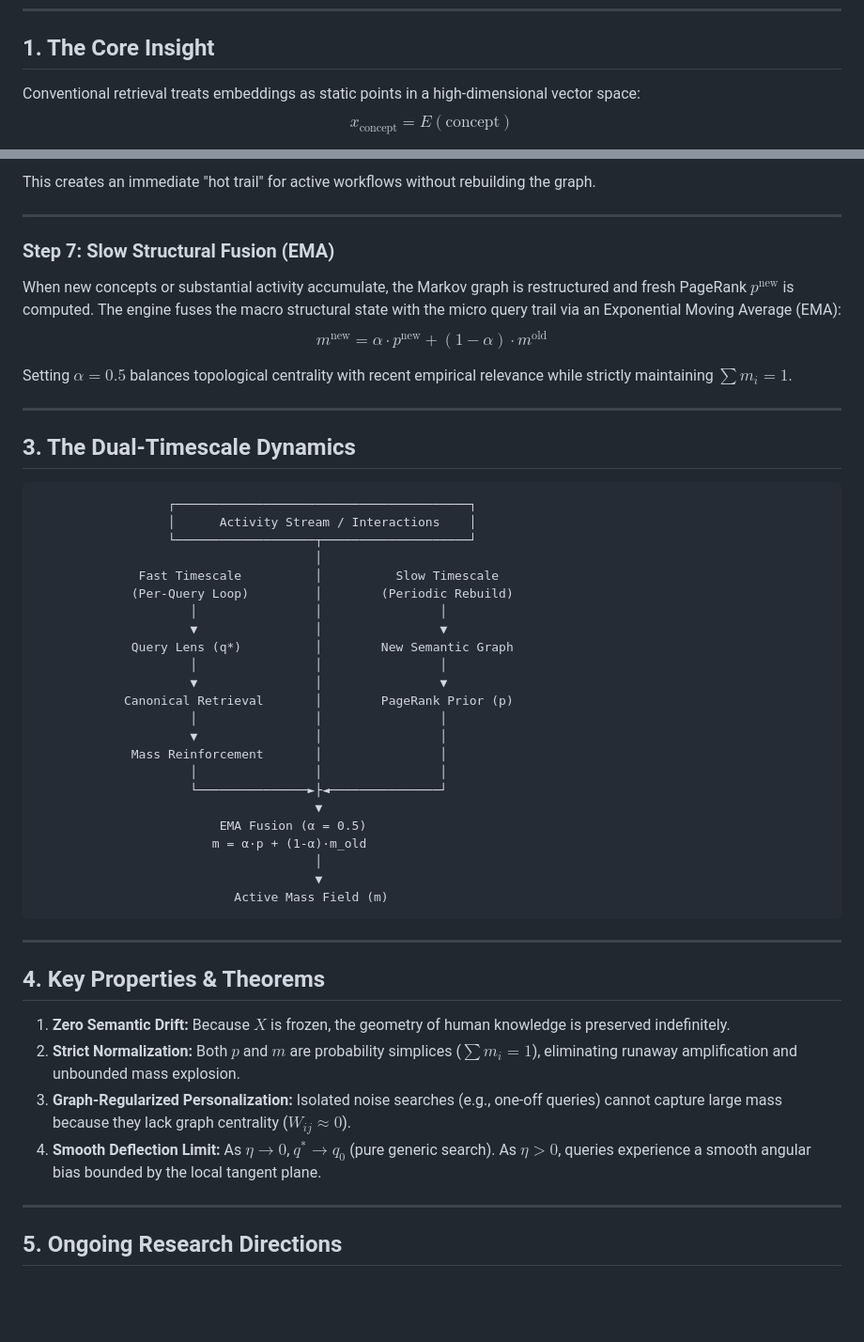
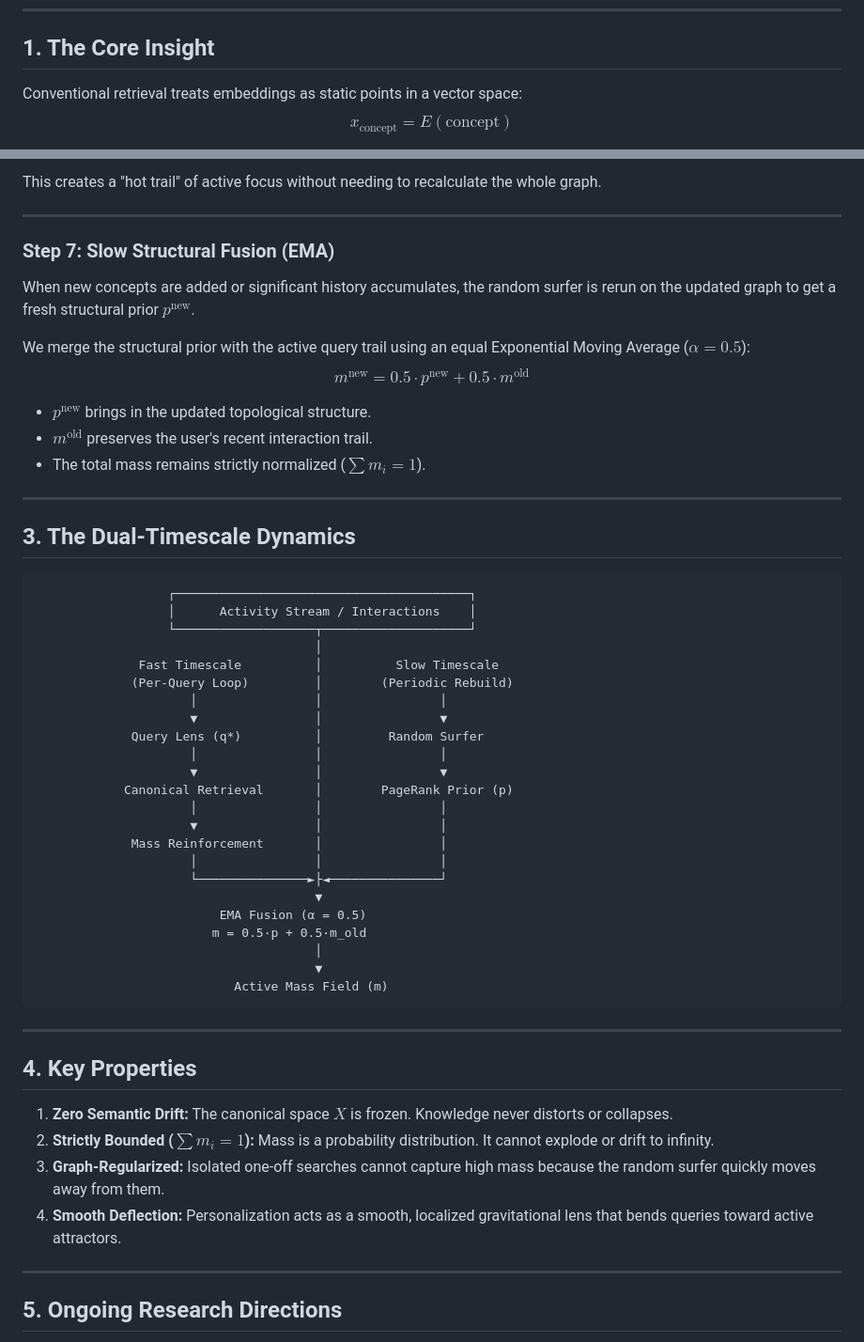
Before and after one commit to becabytess/Markov-chain-attention-transformer, a Markdown page: README.md, 2 parts joined by grey strips. Shown at 94% size. GitHub-like rendering; blank space fills up the shorter version.

```diff
--- a/README.md
+++ b/README.md
@@ -7,7 +7,7 @@
 
 ## 1. The Core Insight
 
-Conventional retrieval treats embeddings as static points in a high-dimensional vector space:
+Conventional retrieval treats embeddings as static points in a vector space:
 $$x_{\text{concept}} = E(\text{concept})$$
 
 In human cognition, however, our semantic representation of knowledge evolves as we interact with and revisit concepts. When a researcher spends weeks exploring *gradient descent*, *derivatives*, *backpropagation*, and *neural networks*, their active interpretation of *calculus* acquires a contextual bias toward optimization and learning algorithms.
@@ -83,13 +87,17 @@ $$m \leftarrow \frac{m + \Delta m}{\sum_{k=1}^N (m_k + \Delta m_k)}$$
 
-This creates an immediate "hot trail" for active workflows without rebuilding the graph.
+This creates a "hot trail" of active focus without needing to recalculate the whole graph.
 
 ---
 
 ### Step 7: Slow Structural Fusion (EMA)
-When new concepts or substantial activity accumulate, the Markov graph is restructured and fresh PageRank $p^{\text{new}}$ is computed. The engine fuses the macro structural state with the micro query trail via an Exponential Moving Average (EMA):
-$$\boxed{m^{\text{new}} = \alpha \cdot p^{\text{new}} + (1 - \alpha) \cdot m^{\text{old}}}$$
+When new concepts are added or significant history accumulates, the random surfer is rerun on the updated graph to get a fresh structural prior $p^{\text{new}}$.
 
-Setting $\alpha = 0.5$ balances topological centrality with recent empirical relevance while strictly maintaining $\sum m_i = 1$.
+We merge the structural prior with the active query trail using an equal Exponential Moving Average ($\alpha = 0.5$):
+$$\boxed{m^{\text{new}} = 0.5 \cdot p^{\text{new}} + 0.5 \cdot m^{\text{old}}}$$
+
+* $p^{\text{new}}$ brings in the updated topological structure.
+* $m^{\text{old}}$ preserves the user's recent interaction trail.
+* The total mass remains strictly normalized ($\sum m_i = 1$).
 
 ---
 
@@ -104,7 +112,7 @@ Setting $\alpha = 0.5$ balances topological centrality with recent empirical rel
              (Per-Query Loop)         │        (Periodic Rebuild)
                      │                │                │
                      ▼                │                ▼
-             Query Lens (q*)          │        New Semantic Graph
+             Query Lens (q*)          │         Random Surfer
                      │                │                │
                      ▼                │                ▼
             Canonical Retrieval       │        PageRank Prior (p)
@@ -115,7 +123,7 @@ Setting $\alpha = 0.5$ balances topological centrality with recent empirical rel
                      └───────────────►├◄───────────────┘
                                       ▼
                          EMA Fusion (α = 0.5)
-                        m = α·p + (1-α)·m_old
+                        m = 0.5·p + 0.5·m_old
                                       │
                                       ▼
                            Active Mass Field (m)
@@ -123,12 +131,12 @@ Setting $\alpha = 0.5$ balances topological centrality with recent empirical rel
 
 ---
 
-## 4. Key Properties & Theorems
+## 4. Key Properties
 
-1. **Zero Semantic Drift:** Because $X$ is frozen, the geometry of human knowledge is preserved indefinitely.
-2. **Strict Normalization:** Both $p$ and $m$ are probability simplices ($\sum m_i = 1$), eliminating runaway amplification and unbounded mass explosion.
-3. **Graph-Regularized Personalization:** Isolated noise searches (e.g., one-off queries) cannot capture large mass because they lack graph centrality ($W_{ij} \approx 0$).
-4. **Smooth Deflection Limit:** As $\eta \to 0$, $q^* \to q_0$ (pure generic search). As $\eta > 0$, queries experience a smooth angular bias bounded by the local tangent plane.
+1. **Zero Semantic Drift:** The canonical space $X$ is frozen. Knowledge never distorts or collapses.
+2. **Strictly Bounded ($\sum m_i = 1$):** Mass is a probability distribution. It cannot explode or drift to infinity.
+3. **Graph-Regularized:** Isolated one-off searches cannot capture high mass because the random surfer quickly moves away from them.
+4. **Smooth Deflection:** Personalization acts as a smooth, localized gravitational lens that bends queries toward active attractors.
 
 ---
 
```
Also changed, not shown: other parts of README.md (+32 -28 lines).
